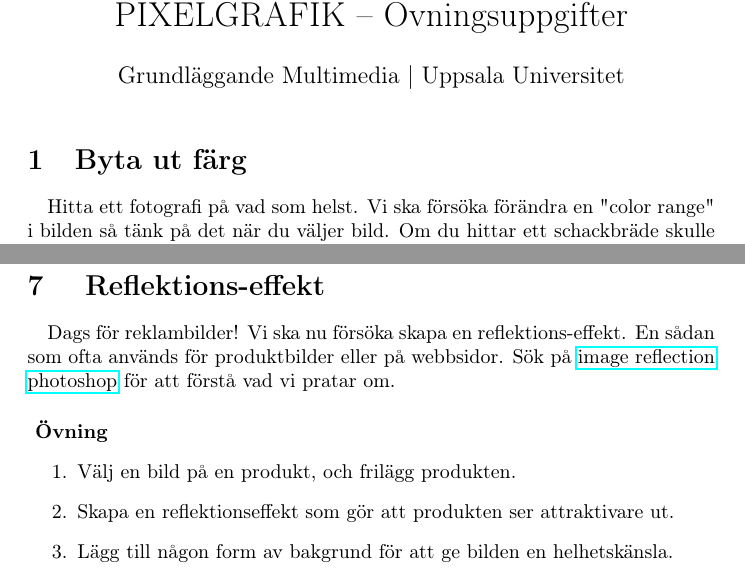
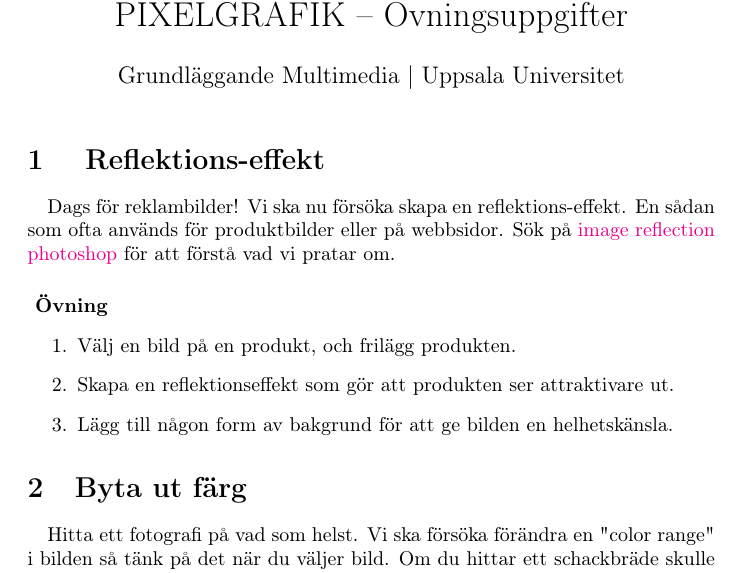
Before and after one commit to chrokh/basic-multimedia-labs, a LaTeX problem sheet (01-pixel/labb-pixelgrafik-exercises.tex): two parts of pages 1 and 4 of 5 before the commit and part of page 1 of 5 after it, the two joined at a grey line, cut so that both start at the same text. Compiled offline with pdfLaTeX.

Commit message:
Color links and reorganize exercises in pixel lab

```diff
--- a/01-pixel/labb-pixelgrafik-exercises.tex
+++ b/01-pixel/labb-pixelgrafik-exercises.tex
@@ -2,7 +2,13 @@
 \usepackage{amssymb}
 \usepackage[T1]{fontenc}
 \usepackage[utf8]{inputenc}
+\usepackage{xcolor}
 \usepackage{hyperref}
+\hypersetup{%
+  colorlinks=true,% hyperlinks will be black
+  linkbordercolor=red,% hyperlink borders will be red
+  pdfborderstyle={/S/U/W 1}% border style will be underline of width 1pt
+}
 
 \begin{document}
 
@@ -10,6 +16,20 @@
   \author{ Grundläggande Multimedia | Uppsala Universitet }
   \date{}
   \maketitle
+
+
+  \section{ Reflektions-effekt }
+    \paragraph{}
+    Dags för reklambilder! Vi ska nu försöka skapa en reflektions-effekt. En sådan som ofta används för produktbilder eller på webbsidor. Sök på \href{https://www.google.se/search?q=engraved+text+photoshop&um=1&ie=UTF-8&hl=sv&tbm=isch&source=og&sa=N&tab=wi&ei=xK4lUsD7DNSQhQep94CYBQ&biw=1280&bih=679&sei=xq4lUuefCMGJhQfghYCoAw#hl=sv&q=image+reflection+photoshop&tbm=isch&um=1}{image reflection photoshop} för att förstå vad vi pratar om.
+
+    \paragraph{ Övning }
+      \begin{enumerate}
+        \item Välj en bild på en produkt, och frilägg produkten.
+        \item Skapa en reflektionseffekt som gör att produkten ser attraktivare ut.
+        \item Lägg till någon form av bakgrund för att ge bilden en helhetskänsla.
+      \end{enumerate}
+
+
 
   \section{Byta ut färg}
     \paragraph{}
@@ -149,17 +169,6 @@
       \end{itemize}
 
 
-  \section{ Reflektions-effekt }
-    \paragraph{}
-    Dags för reklambilder! Vi ska nu försöka skapa en reflektions-effekt. En sådan som ofta används för produktbilder eller på webbsidor. Sök på \href{https://www.google.se/search?q=engraved+text+photoshop&um=1&ie=UTF-8&hl=sv&tbm=isch&source=og&sa=N&tab=wi&ei=xK4lUsD7DNSQhQep94CYBQ&biw=1280&bih=679&sei=xq4lUuefCMGJhQfghYCoAw#hl=sv&q=image+reflection+photoshop&tbm=isch&um=1}{image reflection photoshop} för att förstå vad vi pratar om.
-
-    \paragraph{ Övning }
-      \begin{enumerate}
-        \item Välj en bild på en produkt, och frilägg produkten.
-        \item Skapa en reflektionseffekt som gör att produkten ser attraktivare ut.
-        \item Lägg till någon form av bakgrund för att ge bilden en helhetskänsla.
-      \end{enumerate}
-
 
   \section{ Avancerat montage }
     \paragraph{}
```
